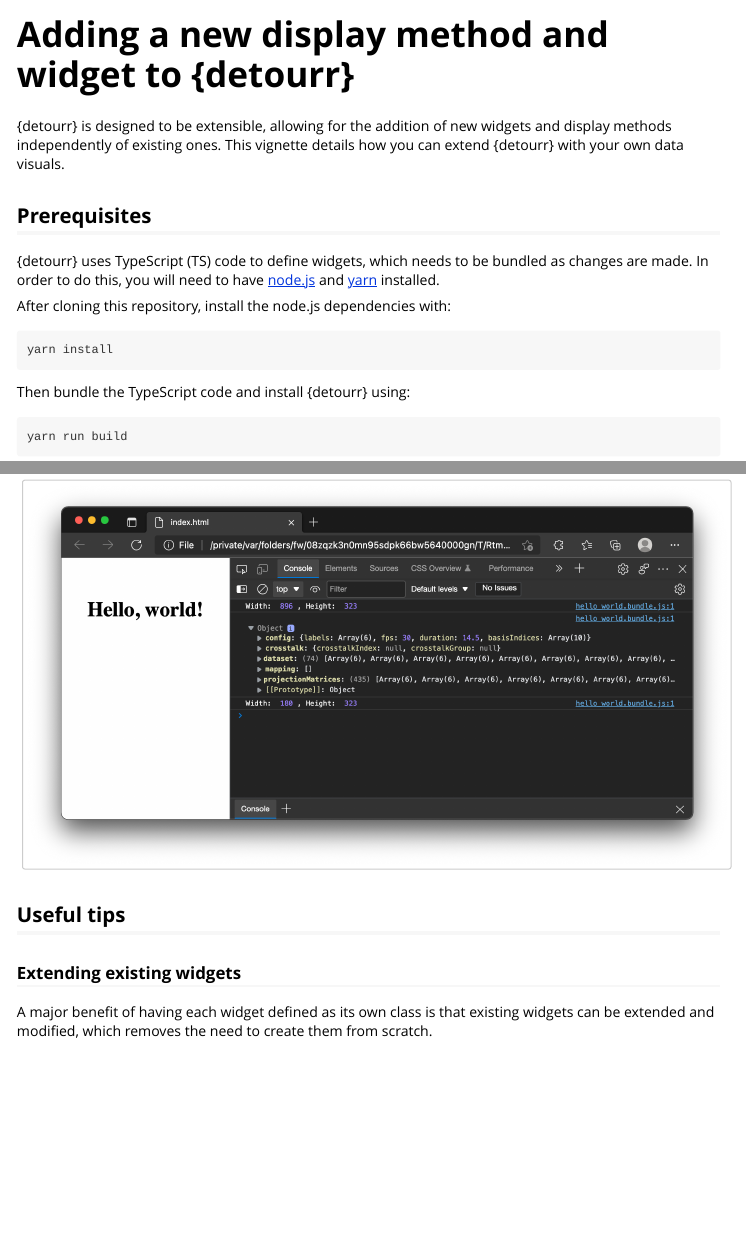
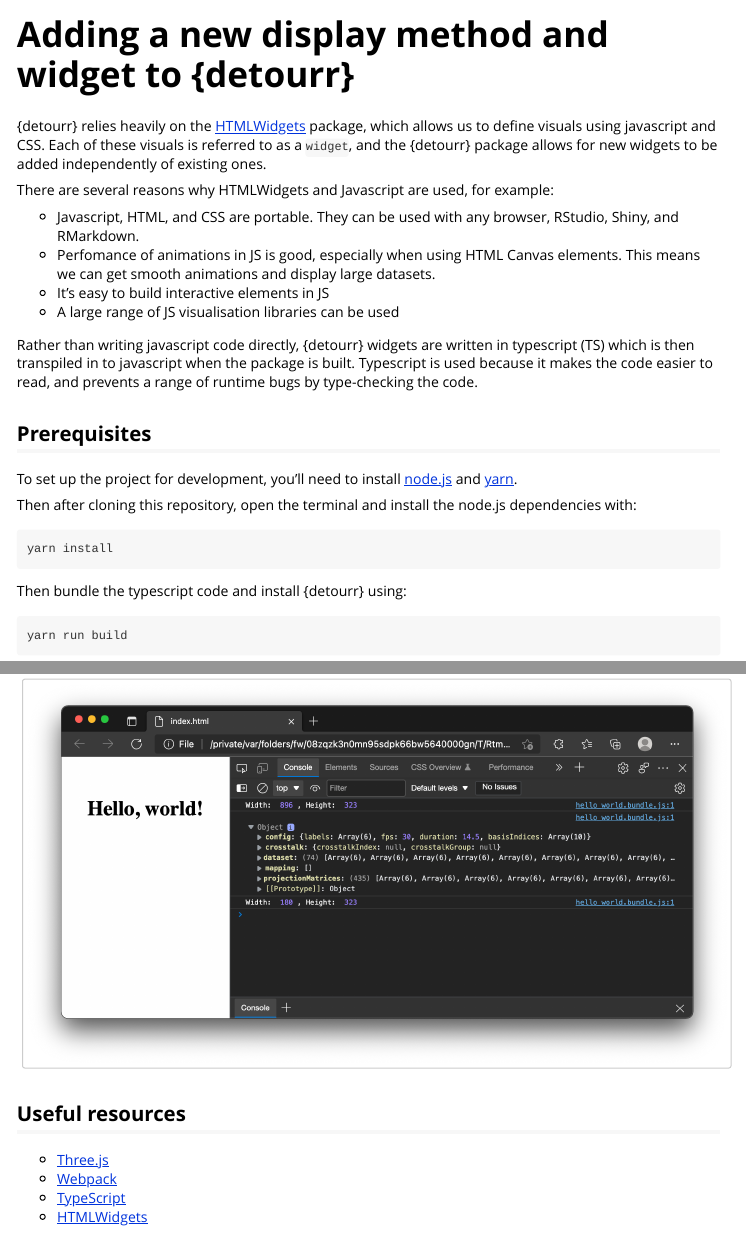
Before and after one commit to casperhart/detourr, an R Markdown document (vignettes/adding_a_new_widget.Rmd): the page in a window 1100 px wide, from its top, and a second part further down, joined at a grey line. Rendered offline with R 4.5, knitr and Pandoc, with nearby package versions.

Commit message:
📝 update vignette from review comments

````diff
--- a/vignettes/adding_a_new_widget.Rmd
+++ b/vignettes/adding_a_new_widget.Rmd
@@ -17,19 +17,31 @@ knitr::opts_chunk$set(
 )
 ```
 
-{detourr} is designed to be extensible, allowing for the addition of new widgets and display methods independently of existing ones. This vignette details how you can extend {detourr} with your own data visuals.
+
+{detourr} relies heavily on the [HTMLWidgets](https://www.htmlwidgets.org/) package, which allows us to define visuals using javascript and CSS.
+Each of these visuals is referred to as a `widget`, and the {detourr} package allows for new widgets to be added independently of existing ones.
+
+There are several reasons why HTMLWidgets and Javascript are used, for example:
+
+- Javascript, HTML, and CSS are portable. They can be used with any browser, RStudio, Shiny, and RMarkdown.
+- Perfomance of animations in JS is good, especially when using HTML Canvas elements. This means we can get smooth animations and display large datasets.
+- It's easy to build interactive elements in JS
+- A large range of JS visualisation libraries can be used
+
+Rather than writing javascript code directly, {detourr} widgets are written in typescript (TS) which is then transpiled in to javascript when the package is built.
+Typescript is used because it makes the code easier to read, and prevents a range of runtime bugs by type-checking the code.
 
 ## Prerequisites
 
-{detourr} uses TypeScript (TS) code to define widgets, which needs to be bundled as changes are made. In order to do this, you will need to have [node.js](https://nodejs.org) and [yarn](https://yarnpkg.com) installed.
+To set up the project for development, you'll need to install [node.js](https://nodejs.org) and [yarn](https://yarnpkg.com).
 
-After cloning this repository, install the node.js dependencies with:
+Then after cloning this repository, open the terminal and install the node.js dependencies with:
 
 ```{sh, eval=FALSE}
 yarn install
 ```
 
-Then bundle the TypeScript code and install {detourr} using:
+Then bundle the typescript code and install {detourr} using:
 
 ```{sh, eval=FALSE}
 yarn run build
@@ -213,8 +225,9 @@ If we open up the browser console, we can see the full structure of the data set
 knitr::include_graphics("images/browser_console.png")
 ```
 
-## Useful tips
+## Useful resources
 
-### Extending existing widgets
-
-A major benefit of having each widget defined as its own class is that existing widgets can be extended and modified, which removes the need to create them from scratch.
+- [Three.js](https://threejs.org/)
+- [Webpack](https://webpack.js.org/)
+- [TypeScript](https://www.typescriptlang.org/)
+- [HTMLWidgets](https://www.htmlwidgets.org/)
````
Also changed, not shown: vignettes/adding_a_new_widget.Rmd (2 more changed lines).
